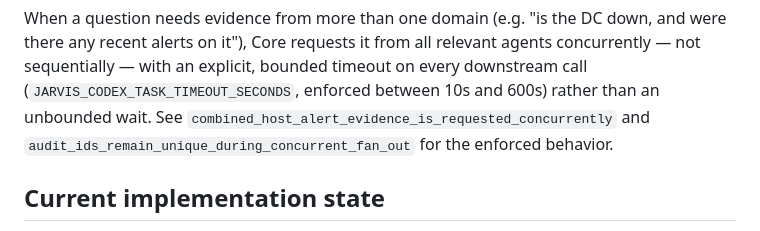
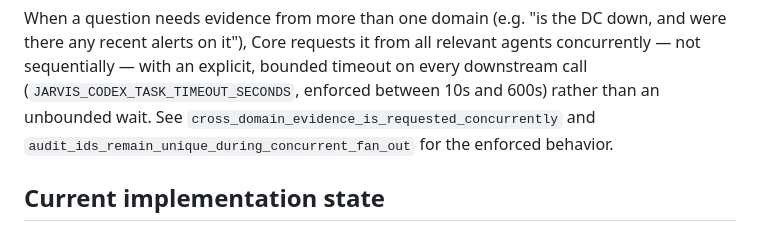
Before and after one commit to gonzalopaez/jarvis, a Markdown page: docs/architecture.md, the part around the change. GitHub-like rendering.

Commit message:
docs: fix nonexistent test name cited in architecture.md
combined_host_alert_evidence_is_requested_concurrently does not exist
anywhere in the repo. The real test covering concurrent cross-domain
evidence fan-out is cross_domain_evidence_is_requested_concurrently
(services/core/src/conversation.rs:799), which is also the name STATUS.md
already cites. Verified with git grep across all of main.

```diff
--- a/docs/architecture.md
+++ b/docs/architecture.md
@@ -67,7 +67,7 @@ down, and were there any recent alerts on it"), Core requests it from all
 relevant agents concurrently — not sequentially — with an explicit, bounded
 timeout on every downstream call (`JARVIS_CODEX_TASK_TIMEOUT_SECONDS`,
 enforced between 10s and 600s) rather than an unbounded wait. See
-`combined_host_alert_evidence_is_requested_concurrently` and
+`cross_domain_evidence_is_requested_concurrently` and
 `audit_ids_remain_unique_during_concurrent_fan_out` for the enforced
 behavior.
 
```
